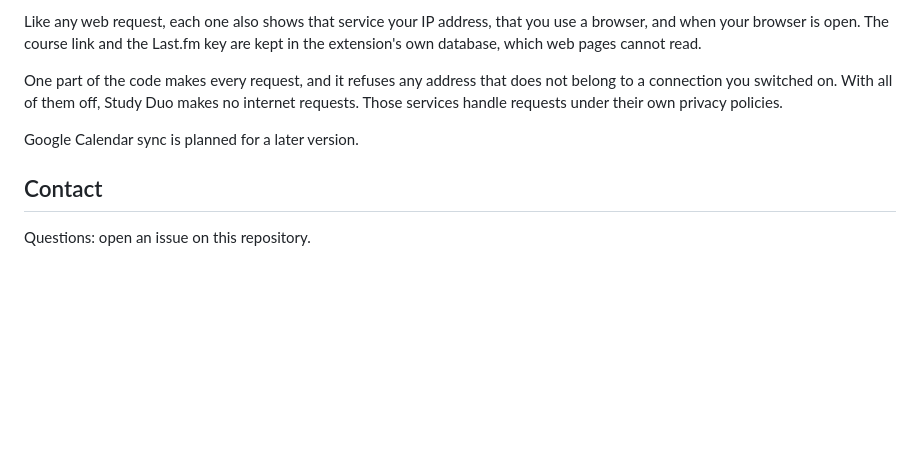
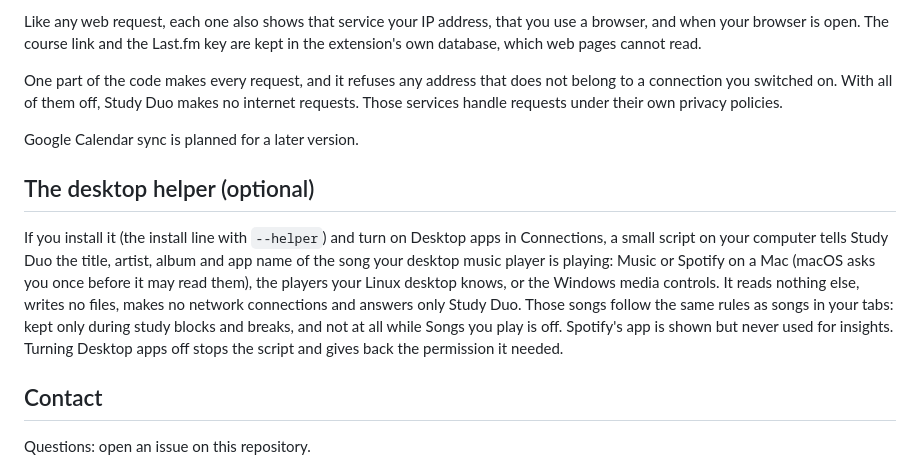
Before and after one commit to Coflazo/study-duo, a Markdown page: PRIVACY.md, the part around the change. Rendered like a GitHub page; blank space fills up the shorter version.

```diff
--- a/PRIVACY.md
+++ b/PRIVACY.md
@@ -38,6 +38,10 @@ One part of the code makes every request, and it refuses any address that does n
 
 Google Calendar sync is planned for a later version.
 
+## The desktop helper (optional)
+
+If you install it (the install line with `--helper`) and turn on Desktop apps in Connections, a small script on your computer tells Study Duo the title, artist, album and app name of the song your desktop music player is playing: Music or Spotify on a Mac (macOS asks you once before it may read them), the players your Linux desktop knows, or the Windows media controls. It reads nothing else, writes no files, makes no network connections and answers only Study Duo. Those songs follow the same rules as songs in your tabs: kept only during study blocks and breaks, and not at all while Songs you play is off. Spotify's app is shown but never used for insights. Turning Desktop apps off stops the script and gives back the permission it needed.
+
 ## Contact
 
 Questions: open an issue on this repository.
```
Also changed, not shown: CHANGELOG.md (+1 -0 lines), README.md (+14 -0 lines).
